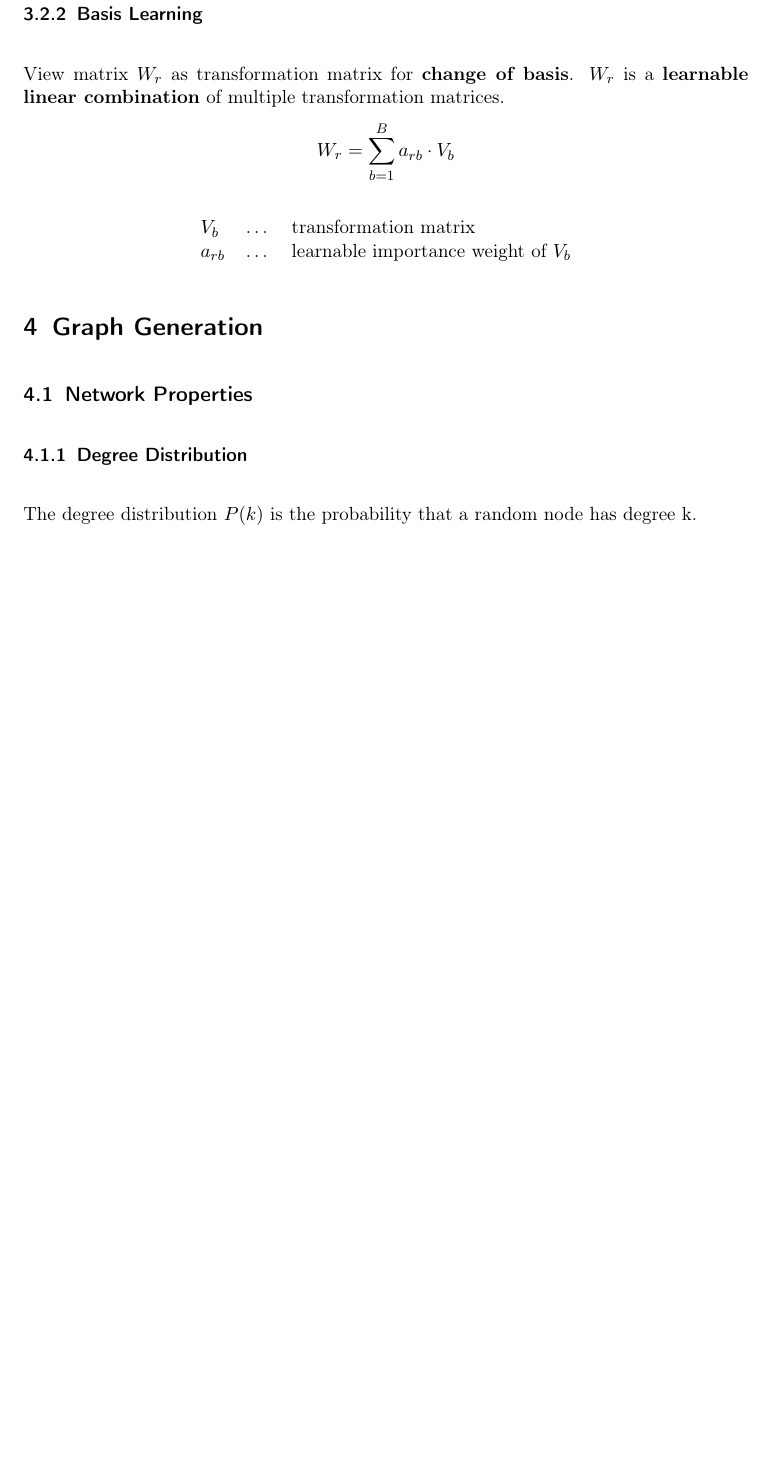
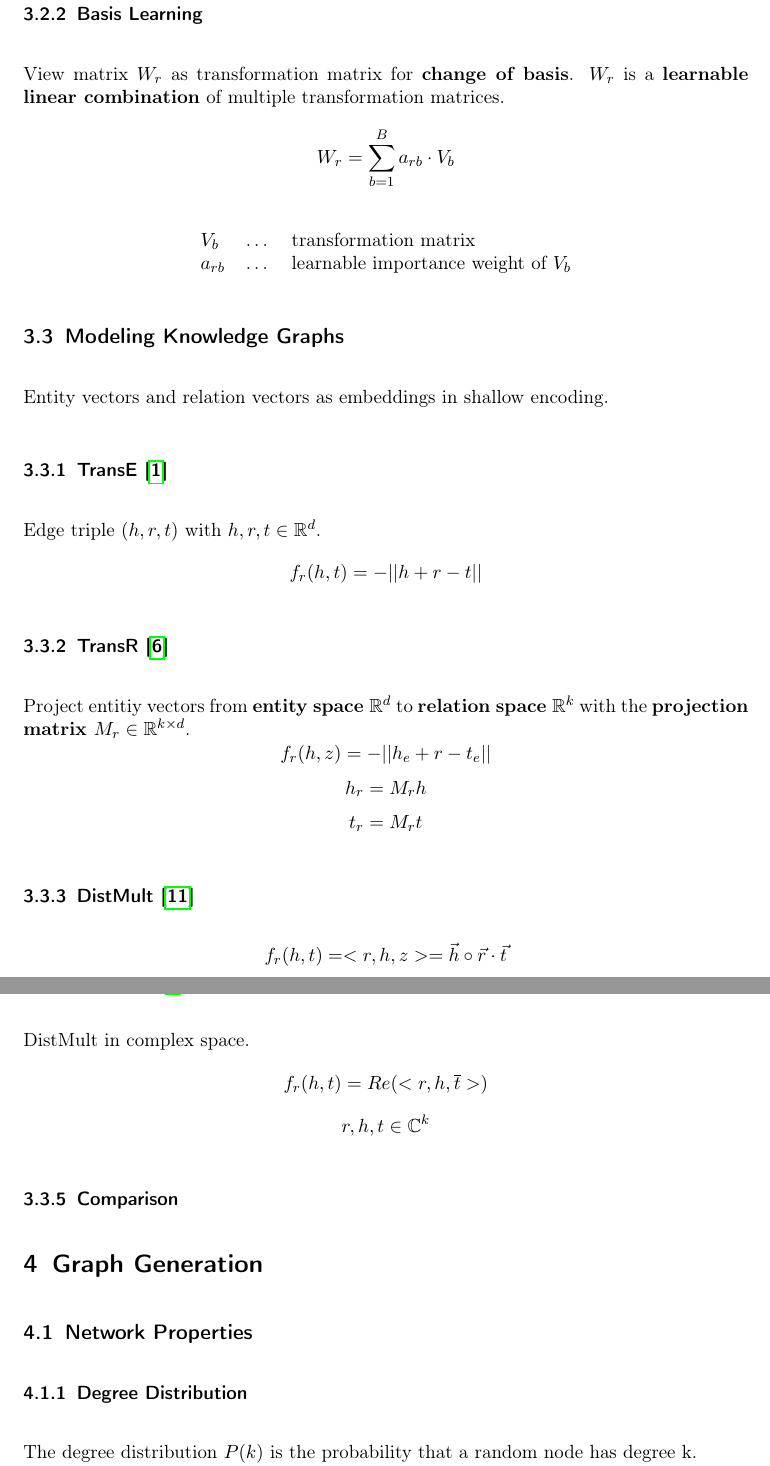
Before and after one commit to Unity05/My_ML_Collection, a LaTeX document (Graph_Net/doc/tex/GNN_script.tex): part of page 10 of 16 before the commit and two parts of pages 10 and 11 of 17 after it, the two joined at a grey line, cut so that both start at the same text, the shorter picture padded with empty space. The pictures show the PDF file Graph_Net/doc/pdf/GNN_script.pdf that the author committed with the source.

Commit message:
Added knowledge graph modeling with shallow encoding.

```diff
--- a/Graph_Net/doc/tex/GNN_script.tex
+++ b/Graph_Net/doc/tex/GNN_script.tex
@@ -252,6 +252,30 @@ View matrix $W_r$ as transformation matrix for \textbf{change of basis}. $W_r$ i
 \end{tabular}
 \end{center}
 
+\subsection{Modeling Knowledge Graphs}
+Entity vectors and relation vectors as embeddings in shallow encoding.
+
+\subsubsection{TransE \cite{Bordes2013TranslatingEF}}
+Edge triple $(h,r,t)$ with $h,r,t \in \mathbb{R}^d$.
+\[f_r(h,t) = - \vert \vert h + r - t \vert \vert\]
+
+\subsubsection{TransR \cite{Lin2015LearningEA}}
+Project entitiy vectors from \textbf{entity space $\mathbb{R}^d$} to \textbf{relation space $\mathbb{R}^k$} with the \textbf{projection matrix $M_r \in \mathbb{R}^{k \times d}$}.
+\[f_r(h,z) = - \vert \vert h_e + r - t_e \vert \vert\]
+\[h_r = M_rh\]
+\[t_r = M_rt\]
+
+\subsubsection{DistMult \cite{yang2015embedding}}
+\[f_r(h,t) = <r,h,z> = \vec{h} \circ \vec{r} \cdot \vec{t}\]
+
+\subsubsection{ComplEx \cite{trouillon2016complex}}
+DistMult in complex space.
+\[f_r(h,t) = Re(<r,h,\overline{t}>)\]
+\[r,h,t \in \mathbb{C}^k\]
+
+\subsubsection{Comparison}
+%TODO
+
 
 \section{Graph Generation}
 
```
Also changed, not shown: Graph_Net/doc/pdf/GNN_script.pdf.
